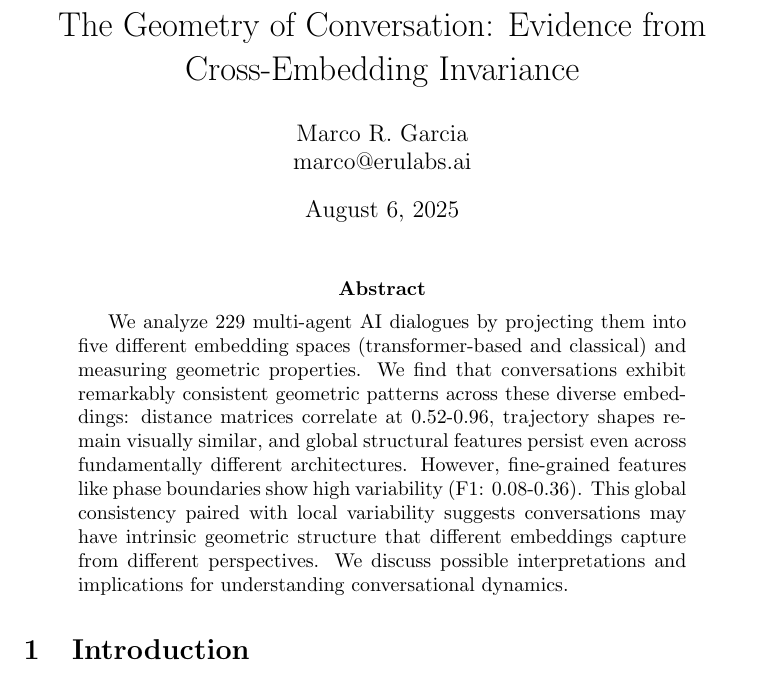
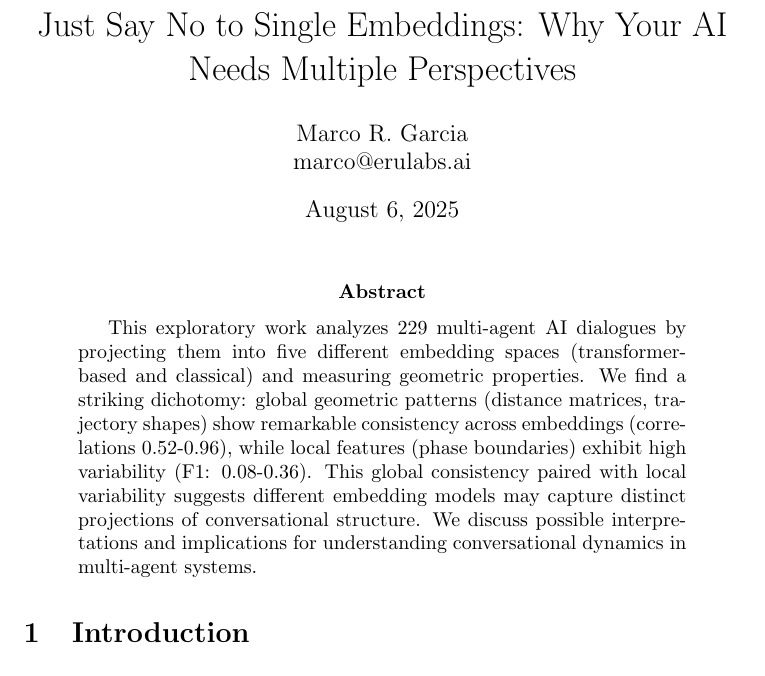
Before and after one commit to im-knots/gcs, a LaTeX paper (paper/paper.tex): part of page 1 of 55, cut at the place of the change. Compiled offline with pdfLaTeX.

Commit message:
update paper

```diff
--- a/paper/paper.tex
+++ b/paper/paper.tex
@@ -92,7 +92,7 @@
 % Figure paths
 \newcommand{\figuresPath}{../analysis/analysis_output/figures/}
 
-\title{The Geometry of Conversation: Evidence from Cross-Embedding Invariance}
+\title{Just Say No to Single Embeddings: Why Your AI Needs Multiple Perspectives}
 
 \author{
 Marco R. Garcia \\
@@ -106,7 +106,7 @@ marco@erulabs.ai
 \maketitle
 
 \begin{abstract}
-We analyze \totalConversations{} multi-agent AI dialogues by projecting them into five different embedding spaces (transformer-based and classical) and measuring geometric properties. We find that conversations exhibit remarkably consistent geometric patterns across these diverse embeddings: distance matrices correlate at 0.52-0.96, trajectory shapes remain visually similar, and global structural features persist even across fundamentally different architectures. However, fine-grained features like phase boundaries show high variability (F1: 0.08-0.36). This global consistency paired with local variability suggests conversations may have intrinsic geometric structure that different embeddings capture from different perspectives. We discuss possible interpretations and implications for understanding conversational dynamics.
+This exploratory work analyzes \totalConversations{} multi-agent AI dialogues by projecting them into five different embedding spaces (transformer-based and classical) and measuring geometric properties. We find a striking dichotomy: global geometric patterns (distance matrices, trajectory shapes) show remarkable consistency across embeddings (correlations 0.52-0.96), while local features (phase boundaries) exhibit high variability (F1: 0.08-0.36). This global consistency paired with local variability suggests different embedding models may capture distinct projections of conversational structure. We discuss possible interpretations and implications for understanding conversational dynamics in multi-agent systems.
 \end{abstract}
 
 \section{Introduction}
```
Also changed, not shown: 1 other file.
